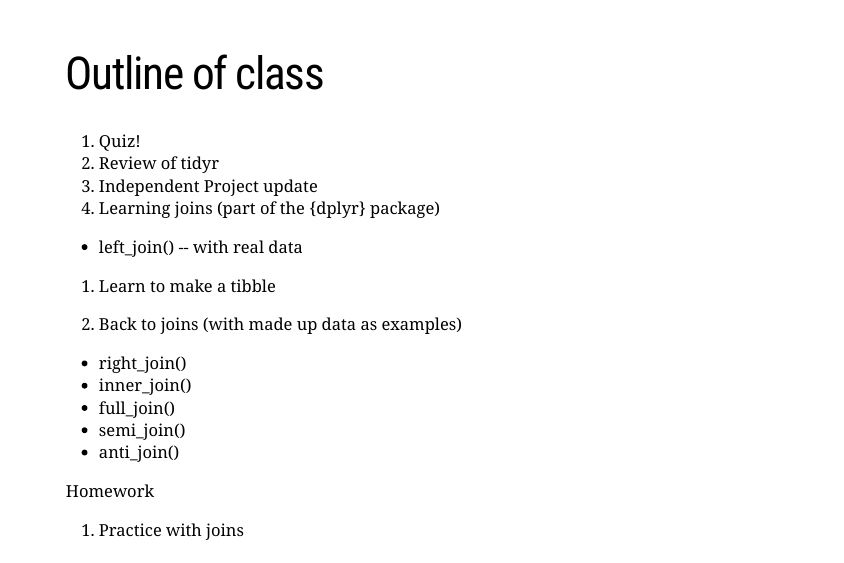
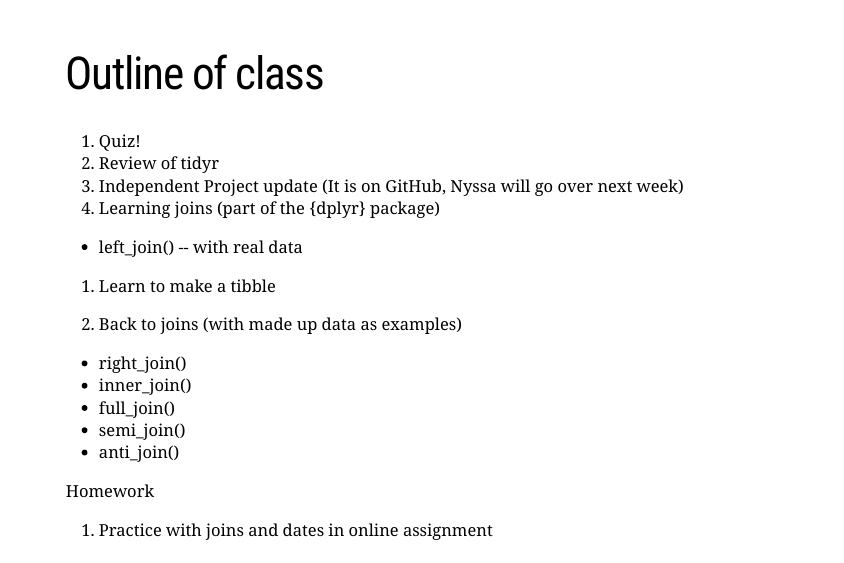
Before and after one commit to OCN-682-UH/Fall_2025, an R Markdown document (Week_05/9_joins.Rmd): page 3 of 32. The pictures show the slides in the output file Week_05/9_joins.html that the author committed with the source; the slides are laid out offline by our stand-in for remark.js, each with all of its steps uncovered, in fonts that may differ from those the slides ask for, and without slide numbers, shadows or browser add-ons.

Commit message:
updated joins lecture

```diff
--- a/Week_05/9_joins.Rmd
+++ b/Week_05/9_joins.Rmd
@@ -59,7 +59,7 @@ green <- "#007965"
 
 1. Quiz!
 1. Review of tidyr
-1. Independent Project update
+1. Independent Project update (It is on GitHub, Nyssa will go over next week)
 1. Learning joins (part of the {dplyr} package)
   - left_join() -- with real data
 
@@ -73,7 +73,7 @@ green <- "#007965"
   - anti_join()
 
 Homework
-1. Practice with joins
+1. Practice with joins and dates in online assignment
 
 
 
```
Also changed, not shown: Week_05/9_joins.html.
